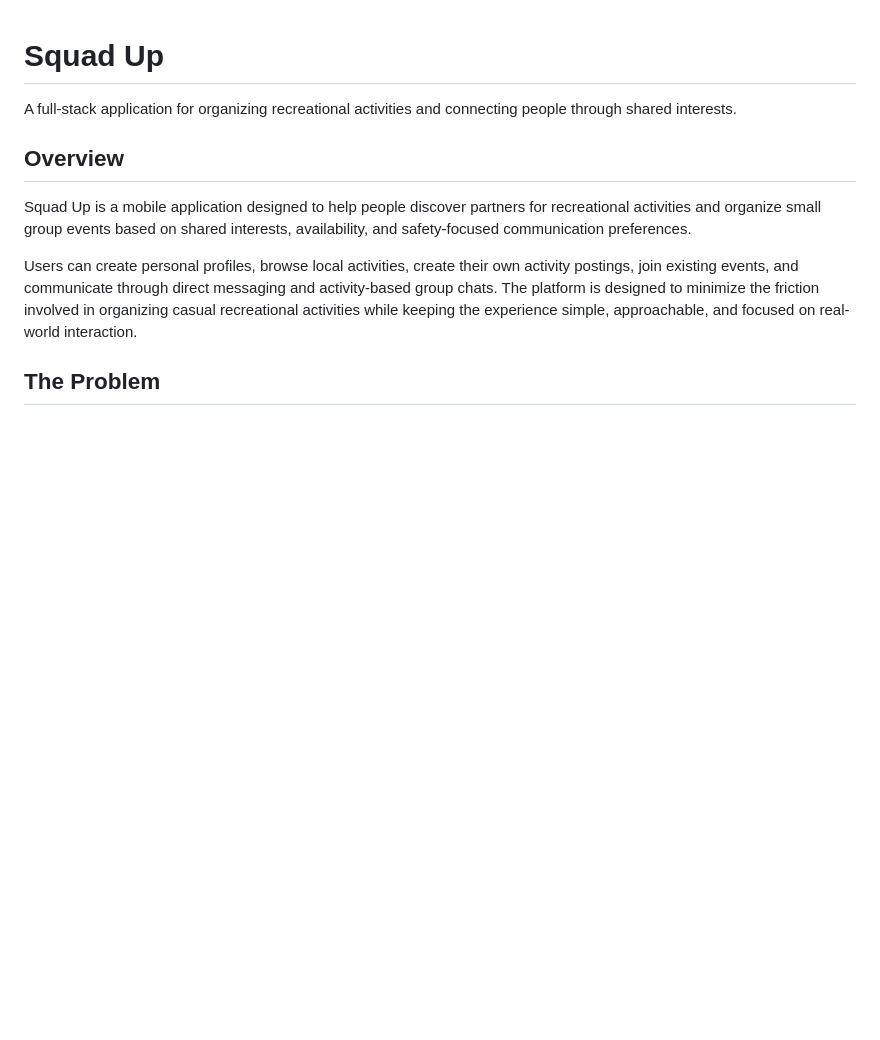
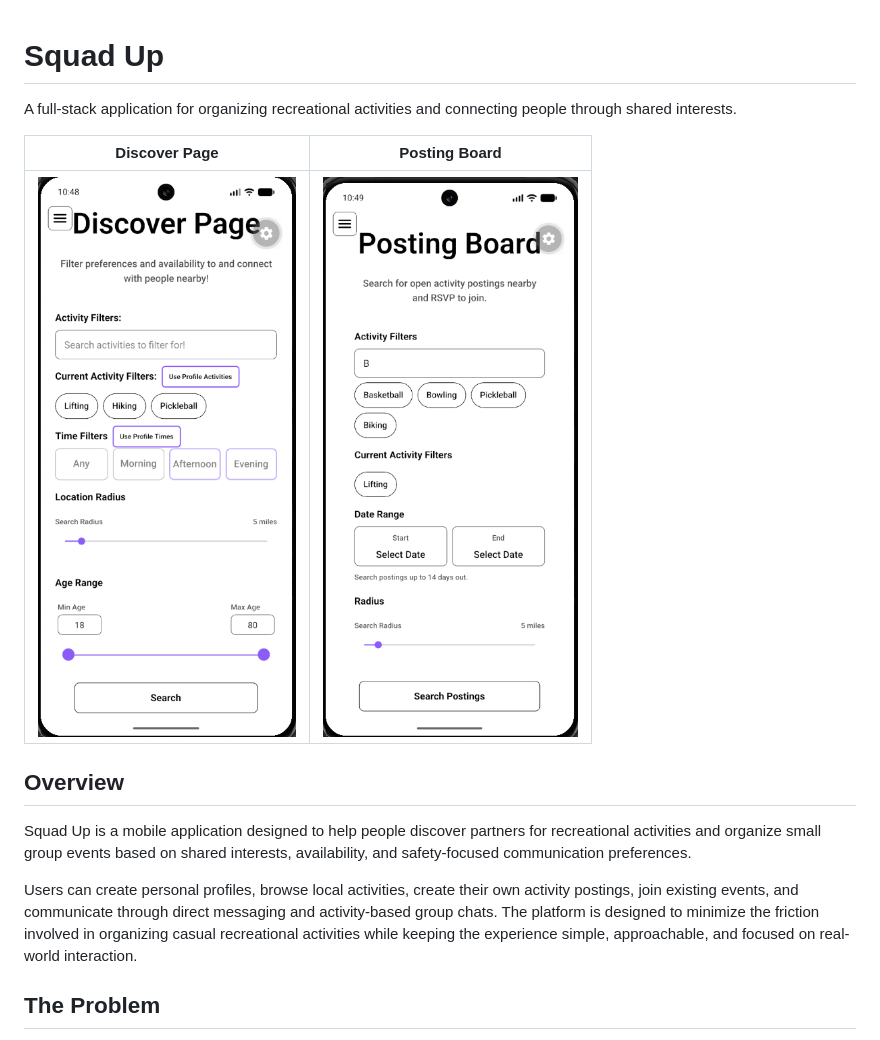
Before and after one commit to RileyAfencl/sports-meet-app, a Markdown page: README.md, the part around the change. GitHub-like rendering; blank space fills up the shorter version.

```diff
--- a/README.md
+++ b/README.md
@@ -1,6 +1,10 @@
 # Squad Up
 
 A full-stack application for organizing recreational activities and connecting people through shared interests.
+
+| Discover Page | Posting Board |
+| :-----------: | :-----------: |
+| ![Discover Page](/assets/discover_page.png) | ![Posting Board](/assets/posting_board.png)
 
 ## Overview
 
```
